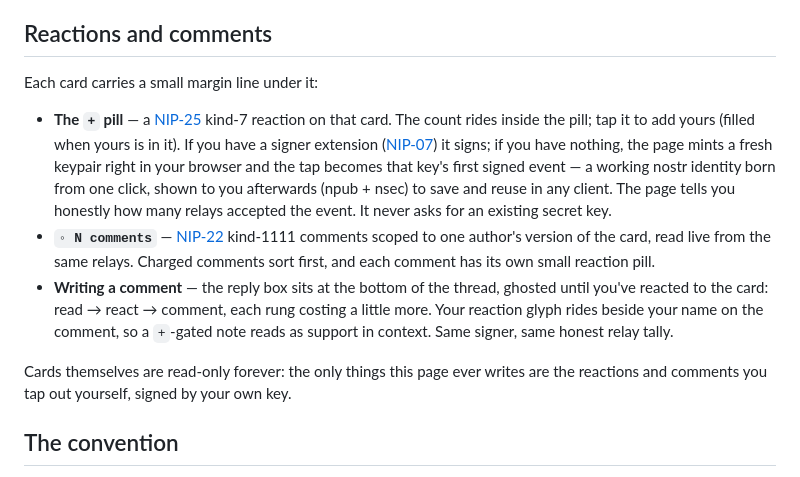
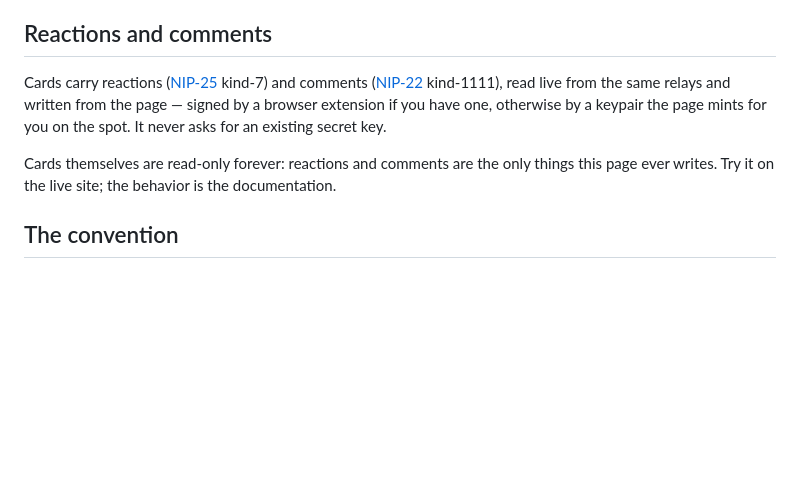
Before and after one commit to LamekaRjeggr/Wiki-Timechain, a Markdown page: README.md, the part around the change. Rendered like a GitHub page; blank space fills up the shorter version.

Commit message:
README: cut the reactions/comments walkthrough to what exists
26 lines describing UI behavior — pill states, ghosting, sort order, the
birth-certificate flow — that the live page demonstrates in ten seconds and
that goes stale the moment any of it changes. Now: reactions and comments
exist, they're NIP-25/NIP-22, the page signs with your extension or a key it
mints, cards stay read-only.

The convention stays here in full — that's a spec, and a spec belongs in the
repo. Behavior doesn't.

Co-Authored-By: Claude Opus 4.8 (1M context) <noreply@anthropic.com>

```diff
--- a/README.md
+++ b/README.md
@@ -28,30 +28,15 @@ straight onto that collection.
 
 ## Reactions and comments
 
-Each card carries a small margin line under it:
+Cards carry reactions ([NIP-25](https://github.com/nostr-protocol/nips/blob/master/25.md)
+kind-7) and comments ([NIP-22](https://github.com/nostr-protocol/nips/blob/master/22.md)
+kind-1111), read live from the same relays and written from the page — signed
+by a browser extension if you have one, otherwise by a keypair the page mints
+for you on the spot. It never asks for an existing secret key.
 
-- **The `+` pill** — a [NIP-25](https://github.com/nostr-protocol/nips/blob/master/25.md)
-  kind-7 reaction on that card. The count rides inside the pill; tap it to
-  add yours (filled when yours is in it). If you have a signer extension
-  ([NIP-07](https://github.com/nostr-protocol/nips/blob/master/07.md)) it
-  signs; if you have nothing, the page mints a fresh keypair right in your
-  browser and the tap becomes that key's first signed event — a working
-  nostr identity born from one click, shown to you afterwards (npub + nsec)
-  to save and reuse in any client. The page tells you honestly how many
-  relays accepted the event. It never asks for an existing secret key.
-- **`◦ N comments`** — [NIP-22](https://github.com/nostr-protocol/nips/blob/master/22.md)
-  kind-1111 comments scoped to one author's version of the card, read live
-  from the same relays. Charged comments sort first, and each comment has
-  its own small reaction pill.
-- **Writing a comment** — the reply box sits at the bottom of the thread,
-  ghosted until you've reacted to the card: read → react → comment, each
-  rung costing a little more. Your reaction glyph rides beside your name on
-  the comment, so a `+`-gated note reads as support in context. Same signer,
-  same honest relay tally.
-
-Cards themselves are read-only forever: the only things this page ever
-writes are the reactions and comments you tap out yourself, signed by your
-own key.
+Cards themselves are read-only forever: reactions and comments are the only
+things this page ever writes. Try it on the live site; the behavior is the
+documentation.
 
 ## The convention
 
```
